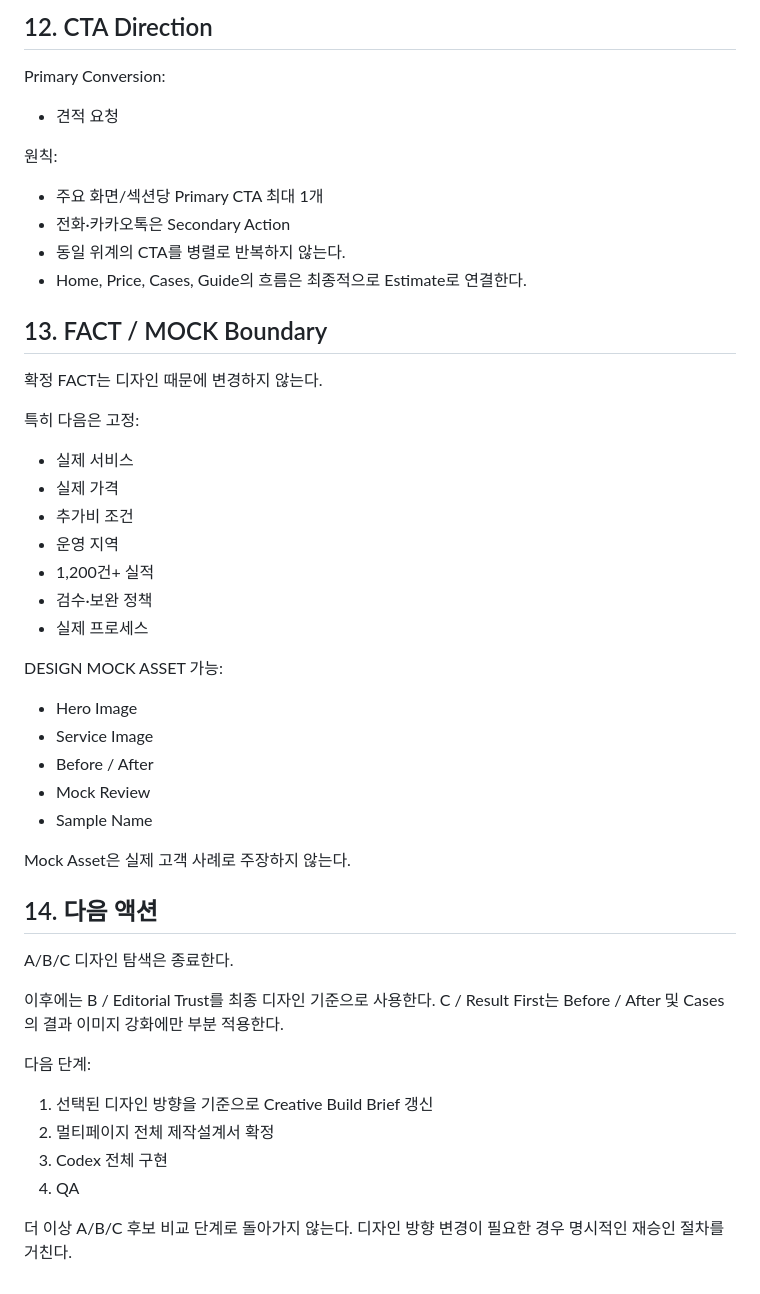
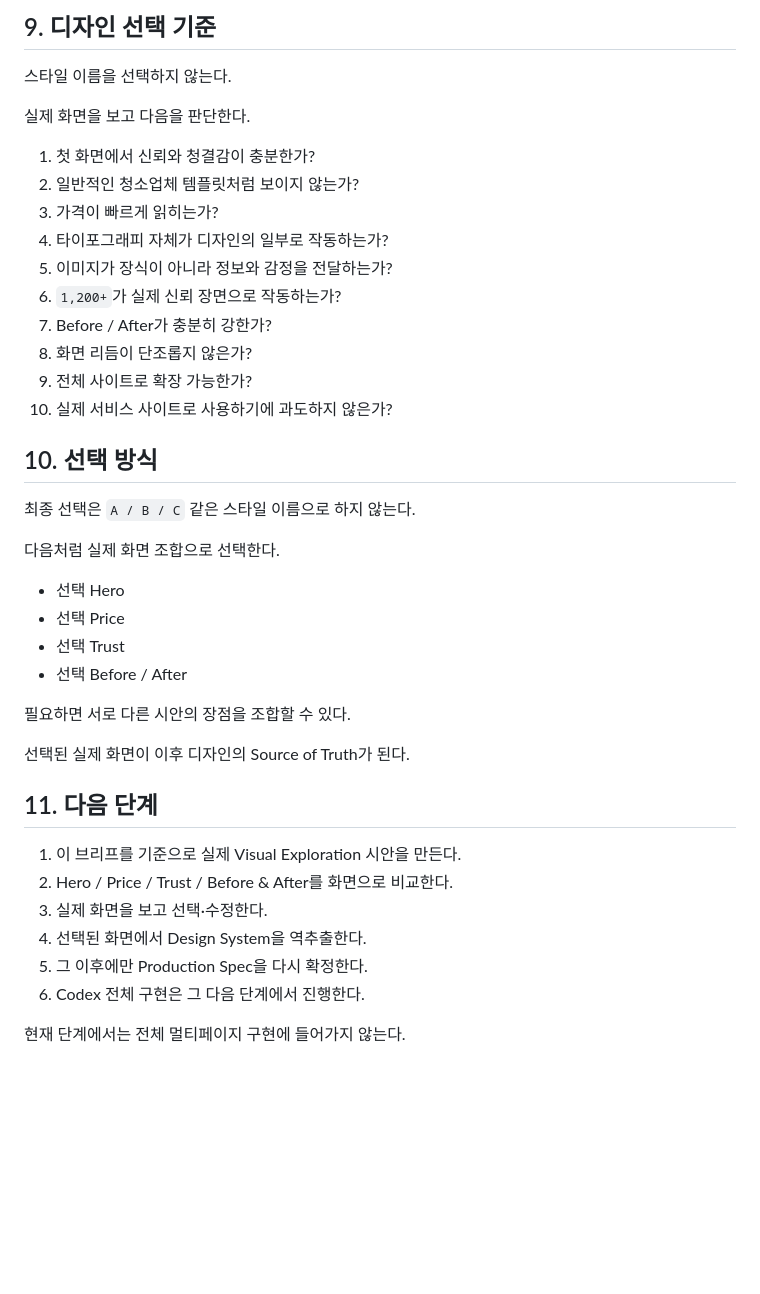
Before and after one commit to hansaeroy/system-test, a Markdown page: cleanhouse_project_context/03_DESIGN_DIRECTION.md, the part around one of its changes. GitHub-like rendering; blank space fills up the shorter version.

```diff
--- a/cleanhouse_project_context/03_DESIGN_DIRECTION.md
+++ b/cleanhouse_project_context/03_DESIGN_DIRECTION.md
@@ -185,45 +126,43 @@ Motion Intensity:
 
-## 12. CTA Direction
-Primary Conversion:
-- 견적 요청
+## 9. 디자인 선택 기준
 
-원칙:
-- 주요 화면/섹션당 Primary CTA 최대 1개
-- 전화·카카오톡은 Secondary Action
-- 동일 위계의 CTA를 병렬로 반복하지 않는다.
-- Home, Price, Cases, Guide의 흐름은 최종적으로 Estimate로 연결한다.
+스타일 이름을 선택하지 않는다.
 
-## 13. FACT / MOCK Boundary
-확정 FACT는 디자인 때문에 변경하지 않는다.
+실제 화면을 보고 다음을 판단한다.
 
-특히 다음은 고정:
-- 실제 서비스
-- 실제 가격
-- 추가비 조건
-- 운영 지역
-- 1,200건+ 실적
-- 검수·보완 정책
-- 실제 프로세스
+1. 첫 화면에서 신뢰와 청결감이 충분한가?
+2. 일반적인 청소업체 템플릿처럼 보이지 않는가?
+3. 가격이 빠르게 읽히는가?
+4. 타이포그래피 자체가 디자인의 일부로 작동하는가?
+5. 이미지가 장식이 아니라 정보와 감정을 전달하는가?
+6. `1,200+`가 실제 신뢰 장면으로 작동하는가?
+7. Before / After가 충분히 강한가?
+8. 화면 리듬이 단조롭지 않은가?
+9. 전체 사이트로 확장 가능한가?
+10. 실제 서비스 사이트로 사용하기에 과도하지 않은가?
 
-DESIGN MOCK ASSET 가능:
-- Hero Image
-- Service Image
-- Before / After
-- Mock Review
-- Sample Name
+## 10. 선택 방식
 
-Mock Asset은 실제 고객 사례로 주장하지 않는다.
+최종 선택은 `A / B / C` 같은 스타일 이름으로 하지 않는다.
 
-## 14. 다음 액션
-A/B/C 디자인 탐색은 종료한다.
+다음처럼 실제 화면 조합으로 선택한다.
 
-이후에는 B / Editorial Trust를 최종 디자인 기준으로 사용한다.
-C / Result First는 Before / After 및 Cases의 결과 이미지 강화에만 부분 적용한다.
+- 선택 Hero
+- 선택 Price
+- 선택 Trust
+- 선택 Before / After
 
-다음 단계:
-1. 선택된 디자인 방향을 기준으로 Creative Build Brief 갱신
-2. 멀티페이지 전체 제작설계서 확정
-3. Codex 전체 구현
-4. QA
+필요하면 서로 다른 시안의 장점을 조합할 수 있다.
 
-더 이상 A/B/C 후보 비교 단계로 돌아가지 않는다. 디자인 방향 변경이 필요한 경우 명시적인 재승인 절차를 거친다.
+선택된 실제 화면이 이후 디자인의 Source of Truth가 된다.
+
+## 11. 다음 단계
+
+1. 이 브리프를 기준으로 실제 Visual Exploration 시안을 만든다.
+2. Hero / Price / Trust / Before & After를 화면으로 비교한다.
+3. 실제 화면을 보고 선택·수정한다.
+4. 선택된 화면에서 Design System을 역추출한다.
+5. 그 이후에만 Production Spec을 다시 확정한다.
+6. Codex 전체 구현은 그 다음 단계에서 진행한다.
+
+현재 단계에서는 전체 멀티페이지 구현에 들어가지 않는다.
```
Also changed, not shown: other parts of cleanhouse_project_context/03_DESIGN_DIRECTION.md (+93 -152 lines).
